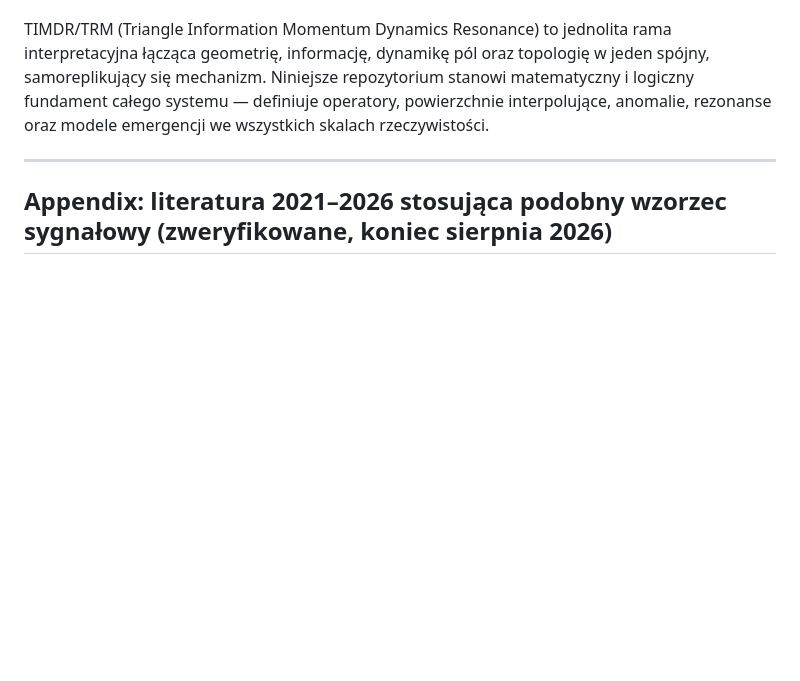
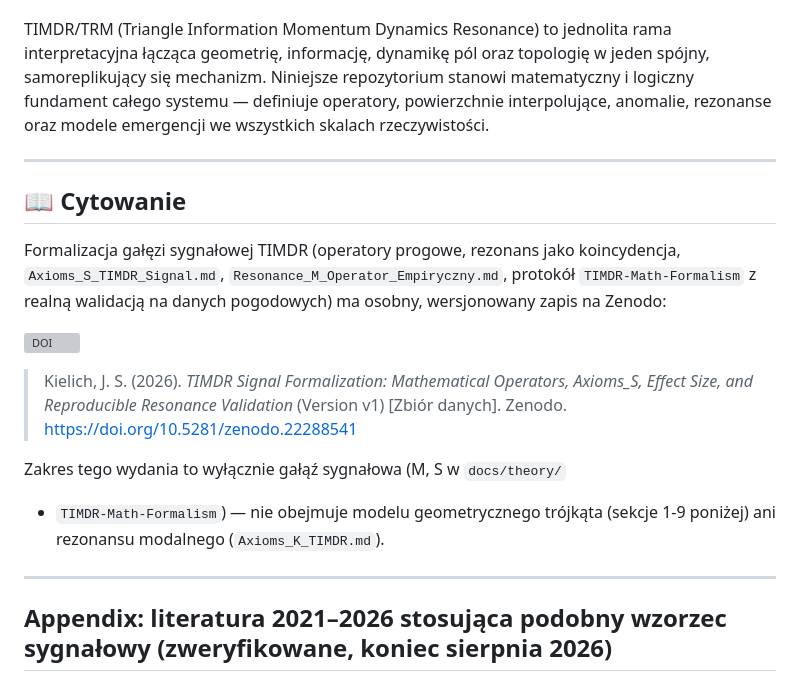
Before and after one commit to jbackk-lang/GIA-TIMDR, a Markdown page: README.md, the part around the change. Rendered like a GitHub page; blank space fills up the shorter version; grey boxes are pictures that could not be loaded.

```diff
--- a/README.md
+++ b/README.md
@@ -8,6 +8,26 @@
 **Uniwersalny model pola, impulsów i informacji, wyprowadzony z pierwotnej asymetrii geometrycznej Trójkąta.**
 
 TIMDR/TRM (Triangle Information Momentum Dynamics Resonance) to jednolita rama interpretacyjna łącząca geometrię, informację, dynamikę pól oraz topologię w jeden spójny, samoreplikujący się mechanizm. Niniejsze repozytorium stanowi matematyczny i logiczny fundament całego systemu — definiuje operatory, powierzchnie interpolujące, anomalie, rezonanse oraz modele emergencji we wszystkich skalach rzeczywistości.
+
+---
+
+## 📖 Cytowanie
+
+Formalizacja gałęzi sygnałowej TIMDR (operatory progowe, rezonans jako
+koincydencja, `Axioms_S_TIMDR_Signal.md`, `Resonance_M_Operator_Empiryczny.md`,
+protokół `TIMDR-Math-Formalism` z realną walidacją na danych pogodowych)
+ma osobny, wersjonowany zapis na Zenodo:
+
+[![DOI](https://zenodo.org/badge/DOI/10.5281/zenodo.22288541.svg)](https://doi.org/10.5281/zenodo.22288541)
+
+> Kielich, J. S. (2026). *TIMDR Signal Formalization: Mathematical
+> Operators, Axioms_S, Effect Size, and Reproducible Resonance
+> Validation* (Version v1) [Zbiór danych]. Zenodo.
+> https://doi.org/10.5281/zenodo.22288541
+
+Zakres tego wydania to wyłącznie gałąź sygnałowa (M, S w `docs/theory/`
++ `TIMDR-Math-Formalism`) — nie obejmuje modelu geometrycznego trójkąta
+(sekcje 1-9 poniżej) ani rezonansu modalnego (`Axioms_K_TIMDR.md`).
 
 ---
 
```
